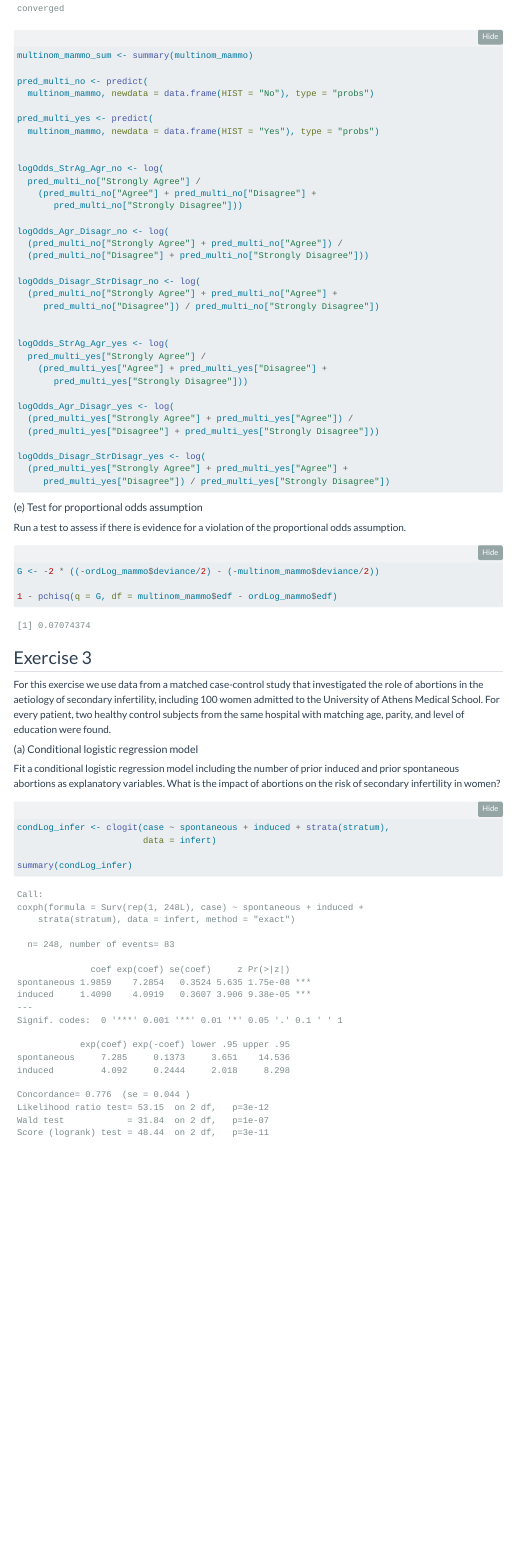
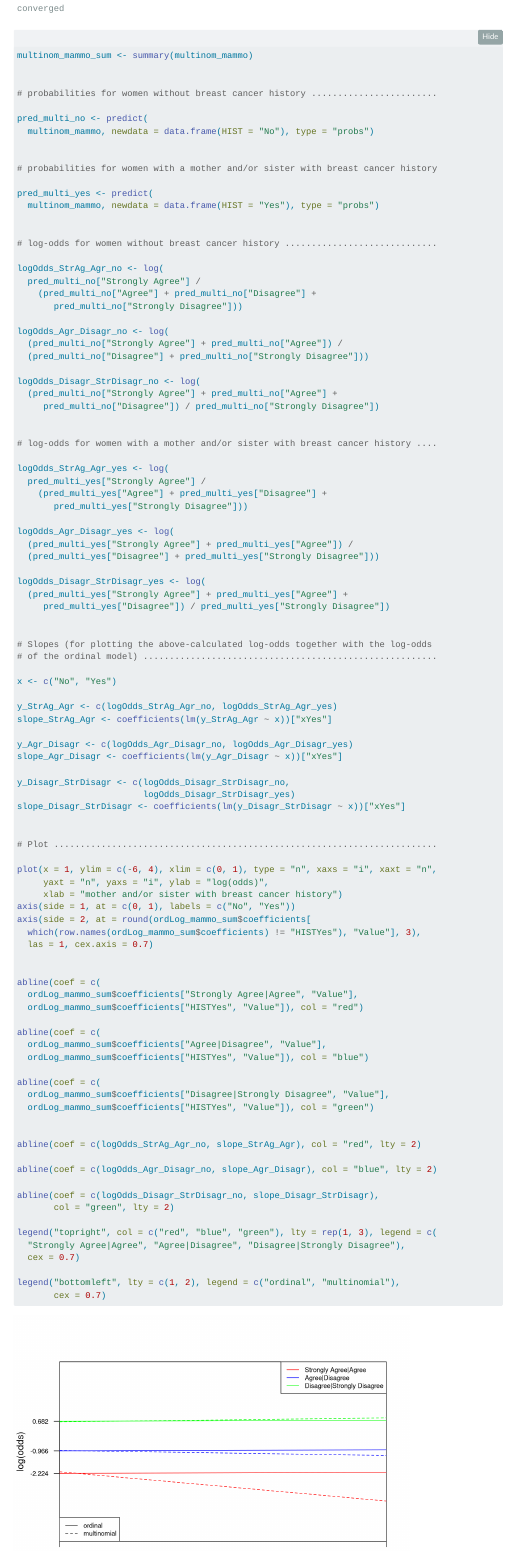
Before and after one commit to benspy/course_slides_PHS_RegModelling, a Quarto document (exercises/Day_3_otherLogistic_regression.qmd): the page in a window 1100 px wide, from 7900 px down. Rendered offline with R 4.5, knitr and Pandoc in place of Quarto, with nearby package versions; folded parts are opened; menus at the side of the page are left out.

Commit message:
Add files via upload

````diff
--- a/exercises/Day_3_otherLogistic_regression.qmd
+++ b/exercises/Day_3_otherLogistic_regression.qmd
@@ -410,12 +411,20 @@ multinom_mammo <- multinom(SYMPT ~ HIST, data = mammoexp)
 
 multinom_mammo_sum <- summary(multinom_mammo)
 
+
+# probabilities for women without breast cancer history ........................
+
 pred_multi_no <- predict(
   multinom_mammo, newdata = data.frame(HIST = "No"), type = "probs")
+
+
+# probabilities for women with a mother and/or sister with breast cancer history
 
 pred_multi_yes <- predict(
   multinom_mammo, newdata = data.frame(HIST = "Yes"), type = "probs")
 
+
+# log-odds for women without breast cancer history .............................
 
 logOdds_StrAg_Agr_no <- log(
   pred_multi_no["Strongly Agree"] /
@@ -431,6 +440,8 @@ logOdds_Disagr_StrDisagr_no <- log(
      pred_multi_no["Disagree"]) / pred_multi_no["Strongly Disagree"])
 
 
+# log-odds for women with a mother and/or sister with breast cancer history ....
+
 logOdds_StrAg_Agr_yes <- log(
   pred_multi_yes["Strongly Agree"] /
     (pred_multi_yes["Agree"] + pred_multi_yes["Disagree"] +
@@ -443,6 +454,61 @@ logOdds_Agr_Disagr_yes <- log(
 logOdds_Disagr_StrDisagr_yes <- log(
   (pred_multi_yes["Strongly Agree"] + pred_multi_yes["Agree"] +
      pred_multi_yes["Disagree"]) / pred_multi_yes["Strongly Disagree"])
+
+
+# Slopes (for plotting the above-calculated log-odds together with the log-odds
+# of the ordinal model) ........................................................
+
+x <- c("No", "Yes")
+
+y_StrAg_Agr <- c(logOdds_StrAg_Agr_no, logOdds_StrAg_Agr_yes)
+slope_StrAg_Agr <- coefficients(lm(y_StrAg_Agr ~ x))["xYes"]
+
+y_Agr_Disagr <- c(logOdds_Agr_Disagr_no, logOdds_Agr_Disagr_yes)
+slope_Agr_Disagr <- coefficients(lm(y_Agr_Disagr ~ x))["xYes"]
+
+y_Disagr_StrDisagr <- c(logOdds_Disagr_StrDisagr_no,
+                        logOdds_Disagr_StrDisagr_yes)
+slope_Disagr_StrDisagr <- coefficients(lm(y_Disagr_StrDisagr ~ x))["xYes"]
+
+
+# Plot .........................................................................
+
+plot(x = 1, ylim = c(-6, 4), xlim = c(0, 1), type = "n", xaxs = "i", xaxt = "n",
+     yaxt = "n", yaxs = "i", ylab = "log(odds)",
+     xlab = "mother and/or sister with breast cancer history")
+axis(side = 1, at = c(0, 1), labels = c("No", "Yes"))
+axis(side = 2, at = round(ordLog_mammo_sum$coefficients[
+  which(row.names(ordLog_mammo_sum$coefficients) != "HISTYes"), "Value"], 3),
+  las = 1, cex.axis = 0.7)
+
+
+abline(coef = c(
+  ordLog_mammo_sum$coefficients["Strongly Agree|Agree", "Value"],
+  ordLog_mammo_sum$coefficients["HISTYes", "Value"]), col = "red")
+
+abline(coef = c(
+  ordLog_mammo_sum$coefficients["Agree|Disagree", "Value"],
+  ordLog_mammo_sum$coefficients["HISTYes", "Value"]), col = "blue")
+
+abline(coef = c(
+  ordLog_mammo_sum$coefficients["Disagree|Strongly Disagree", "Value"],
+  ordLog_mammo_sum$coefficients["HISTYes", "Value"]), col = "green")
+
+
+abline(coef = c(logOdds_StrAg_Agr_no, slope_StrAg_Agr), col = "red", lty = 2)
+
+abline(coef = c(logOdds_Agr_Disagr_no, slope_Agr_Disagr), col = "blue", lty = 2)
+
+abline(coef = c(logOdds_Disagr_StrDisagr_no, slope_Disagr_StrDisagr),
+       col = "green", lty = 2)
+
+legend("topright", col = c("red", "blue", "green"), lty = rep(1, 3), legend = c(
+  "Strongly Agree|Agree", "Agree|Disagree", "Disagree|Strongly Disagree"),
+  cex = 0.7)
+
+legend("bottomleft", lty = c(1, 2), legend = c("ordinal", "multinomial"),
+       cex = 0.7)
 
 
 ```
````
Also changed, not shown: exercises/Day_3_otherLogistic_regression.html, exercises/Day_3_otherLogistic_regression.qmd (19 more changed lines).
